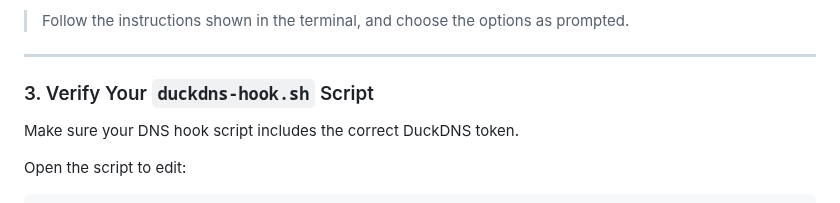
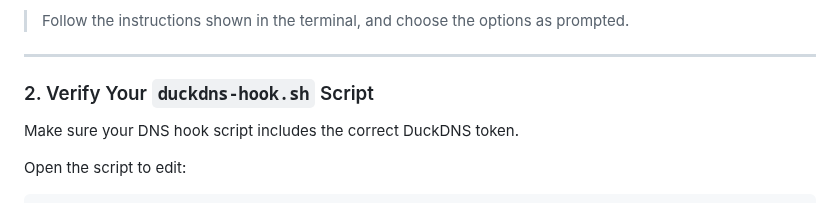
Before and after one commit to Jayden-Xu/PersonalRAG, a Markdown page: README.md, the part around the change. Rendered like a GitHub page.

```diff
--- a/README.md
+++ b/README.md
@@ -121,7 +121,7 @@ which nginx
 
 ---
 
-### 3. Verify Your `duckdns-hook.sh` Script
+### 2. Verify Your `duckdns-hook.sh` Script
 
 Make sure your DNS hook script includes the correct DuckDNS token.
 
```
